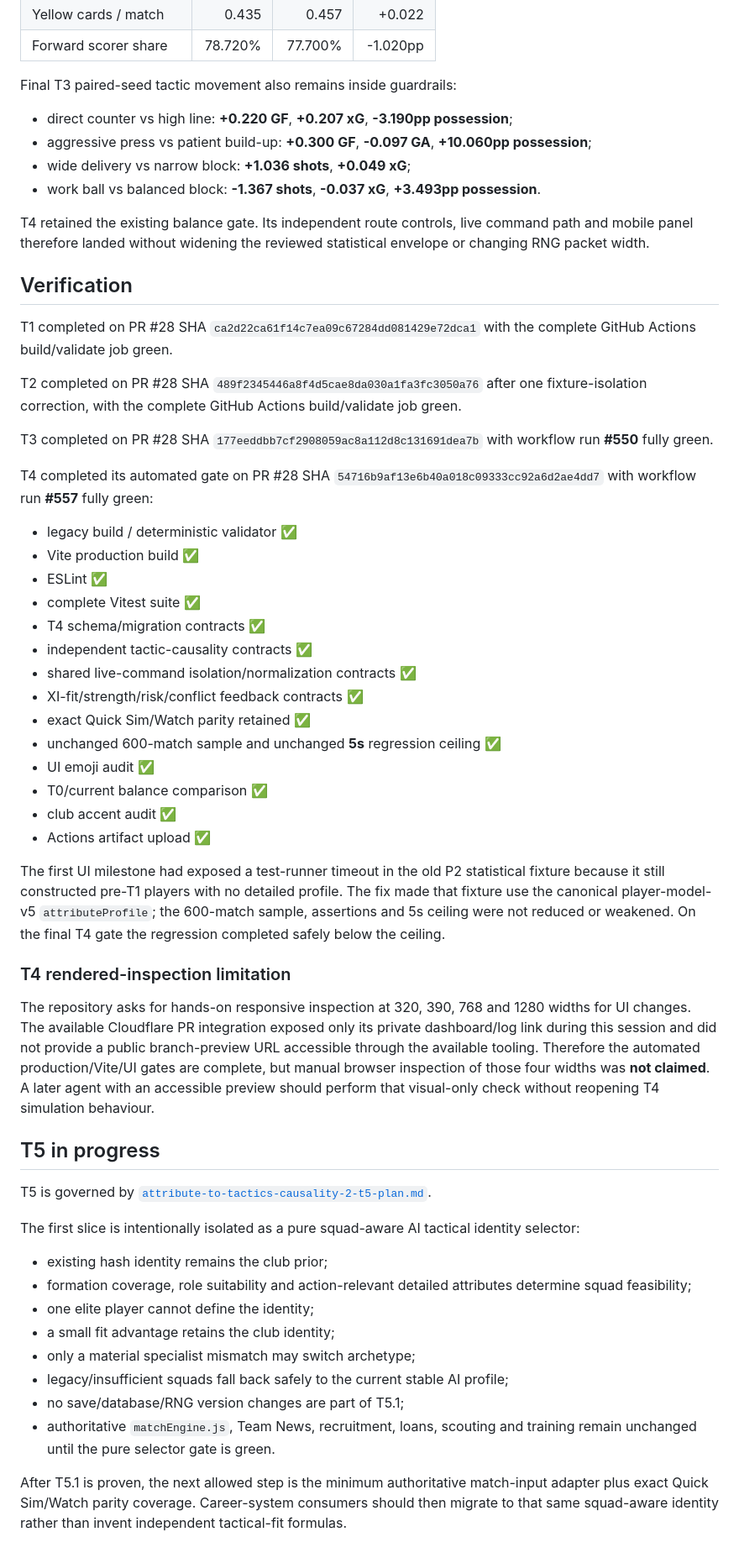
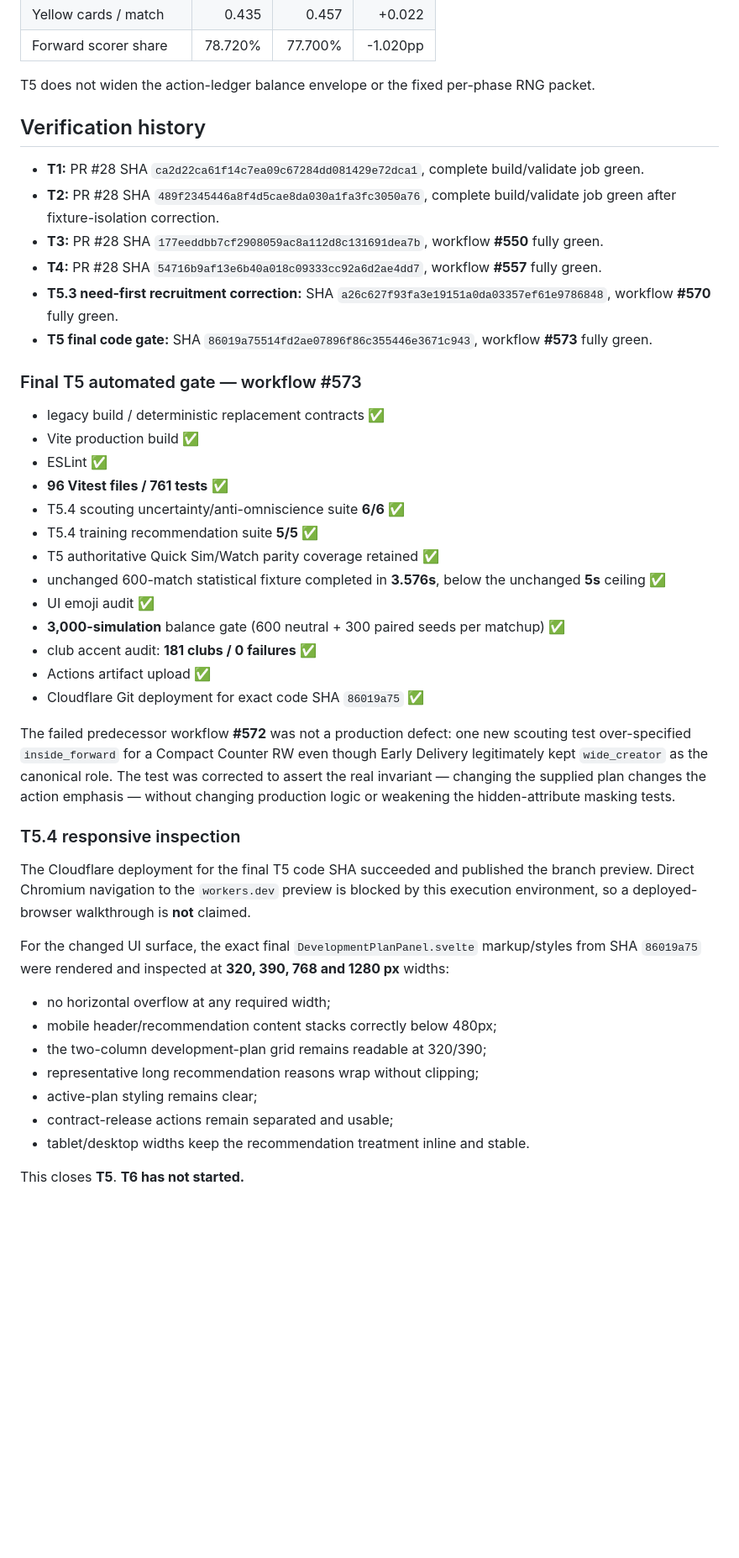
Before and after one commit to howellsryan/pitch, a Markdown page: docs/plan/attribute-to-tactics-causality-2-status.md, the part around one of its changes. Shown at 84% size. GitHub-like rendering; blank space fills up the shorter version.

Commit message:
docs(T5): close AI and career integration phase

```diff
--- a/docs/plan/attribute-to-tactics-causality-2-status.md
+++ b/docs/plan/attribute-to-tactics-causality-2-status.md
@@ -112,59 +157,47 @@ Final T3 neutral distribution from 600 deterministic matches:
 | Yellow cards / match | 0.435 | 0.457 | +0.022 |
 | Forward scorer share | 78.720% | 77.700% | -1.020pp |
 
-Final T3 paired-seed tactic movement also remains inside guardrails:
+T5 does not widen the action-ledger balance envelope or the fixed per-phase RNG packet.
 
-- direct counter vs high line: **+0.220 GF**, **+0.207 xG**, **-3.190pp possession**;
-- aggressive press vs patient build-up: **+0.300 GF**, **-0.097 GA**, **+10.060pp possession**;
-- wide delivery vs narrow block: **+1.036 shots**, **+0.049 xG**;
-- work ball vs balanced block: **-1.367 shots**, **-0.037 xG**, **+3.493pp possession**.
+## Verification history
 
-T4 retained the existing balance gate. Its independent route controls, live command path and mobile panel therefore landed without widening the reviewed statistical envelope or changing RNG packet width.
+- **T1:** PR #28 SHA `ca2d22ca61f14c7ea09c67284dd081429e72dca1`, complete build/validate job green.
+- **T2:** PR #28 SHA `489f2345446a8f4d5cae8da030a1fa3fc3050a76`, complete build/validate job green after fixture-isolation correction.
+- **T3:** PR #28 SHA `177eeddbb7cf2908059ac8a112d8c131691dea7b`, workflow **#550** fully green.
+- **T4:** PR #28 SHA `54716b9af13e6b40a018c09333cc92a6d2ae4dd7`, workflow **#557** fully green.
+- **T5.3 need-first recruitment correction:** SHA `a26c627f93fa3e19151a0da03357ef61e9786848`, workflow **#570** fully green.
+- **T5 final code gate:** SHA `86019a75514fd2ae07896f86c355446e3671c943`, workflow **#573** fully green.
 
-## Verification
+### Final T5 automated gate — workflow #573
 
-T1 completed on PR #28 SHA `ca2d22ca61f14c7ea09c67284dd081429e72dca1` with the complete GitHub Actions build/validate job green.
-
-T2 completed on PR #28 SHA `489f2345446a8f4d5cae8da030a1fa3fc3050a76` after one fixture-isolation correction, with the complete GitHub Actions build/validate job green.
-
-T3 completed on PR #28 SHA `177eeddbb7cf2908059ac8a112d8c131691dea7b` with workflow run **#550** fully green.
-
-T4 completed its automated gate on PR #28 SHA `54716b9af13e6b40a018c09333cc92a6d2ae4dd7` with workflow run **#557** fully green:
-
-- legacy build / deterministic validator ✅
+- legacy build / deterministic replacement contracts ✅
 - Vite production build ✅
 - ESLint ✅
-- complete Vitest suite ✅
-- T4 schema/migration contracts ✅
-- independent tactic-causality contracts ✅
-- shared live-command isolation/normalization contracts ✅
-- XI-fit/strength/risk/conflict feedback contracts ✅
-- exact Quick Sim/Watch parity retained ✅
-- unchanged 600-match sample and unchanged **5s** regression ceiling ✅
+- **96 Vitest files / 761 tests** ✅
+- T5.4 scouting uncertainty/anti-omniscience suite **6/6** ✅
+- T5.4 training recommendation suite **5/5** ✅
+- T5 authoritative Quick Sim/Watch parity coverage retained ✅
+- unchanged 600-match statistical fixture completed in **3.576s**, below the unchanged **5s** ceiling ✅
 - UI emoji audit ✅
-- T0/current balance comparison ✅
-- club accent audit ✅
+- **3,000-simulation** balance gate (600 neutral + 300 paired seeds per matchup) ✅
+- club accent audit: **181 clubs / 0 failures** ✅
 - Actions artifact upload ✅
+- Cloudflare Git deployment for exact code SHA `86019a75` ✅
 
-The first UI milestone had exposed a test-runner timeout in the old P2 statistical fixture because it still constructed pre-T1 players with no detailed profile. The fix made that fixture use the canonical player-model-v5 `attributeProfile`; the 600-match sample, assertions and 5s ceiling were not reduced or weakened. On the final T4 gate the regression completed safely below the ceiling.
+The failed predecessor workflow **#572** was not a production defect: one new scouting test over-specified `inside_forward` for a Compact Counter RW even though Early Delivery legitimately kept `wide_creator` as the canonical role. The test was corrected to assert the real invariant — changing the supplied plan changes the action emphasis — without changing production logic or weakening the hidden-attribute masking tests.
 
-### T4 rendered-inspection limitation
+### T5.4 responsive inspection
 
-The repository asks for hands-on responsive inspection at 320, 390, 768 and 1280 widths for UI changes. The available Cloudflare PR integration exposed only its private dashboard/log link during this session and did not provide a public branch-preview URL accessible through the available tooling. Therefore the automated production/Vite/UI gates are complete, but manual browser inspection of those four widths was **not claimed**. A later agent with an accessible preview should perform that visual-only check without reopening T4 simulation behaviour.
+The Cloudflare deployment for the final T5 code SHA succeeded and published the branch preview. Direct Chromium navigation to the `workers.dev` preview is blocked by this execution environment, so a deployed-browser walkthrough is **not** claimed.
 
-## T5 in progress
+For the changed UI surface, the exact final `DevelopmentPlanPanel.svelte` markup/styles from SHA `86019a75` were rendered and inspected at **320, 390, 768 and 1280 px** widths:
 
-T5 is governed by [`attribute-to-tactics-causality-2-t5-plan.md`](./attribute-to-tactics-causality-2-t5-plan.md).
+- no horizontal overflow at any required width;
+- mobile header/recommendation content stacks correctly below 480px;
+- the two-column development-plan grid remains readable at 320/390;
+- representative long recommendation reasons wrap without clipping;
+- active-plan styling remains clear;
+- contract-release actions remain separated and usable;
+- tablet/desktop widths keep the recommendation treatment inline and stable.
 
-The first slice is intentionally isolated as a pure squad-aware AI tactical identity selector:
-
-- existing hash identity remains the club prior;
-- formation coverage, role suitability and action-relevant detailed attributes determine squad feasibility;
-- one elite player cannot define the identity;
-- a small fit advantage retains the club identity;
-- only a material specialist mismatch may switch archetype;
-- legacy/insufficient squads fall back safely to the current stable AI profile;
-- no save/database/RNG version changes are part of T5.1;
-- authoritative `matchEngine.js`, Team News, recruitment, loans, scouting and training remain unchanged until the pure selector gate is green.
-
-After T5.1 is proven, the next allowed step is the minimum authoritative match-input adapter plus exact Quick Sim/Watch parity coverage. Career-system consumers should then migrate to that same squad-aware identity rather than invent independent tactical-fit formulas.
+This closes **T5**. **T6 has not started.**
```
Also changed, not shown: other parts of docs/plan/attribute-to-tactics-causality-2-status.md (+64 -19 lines).
